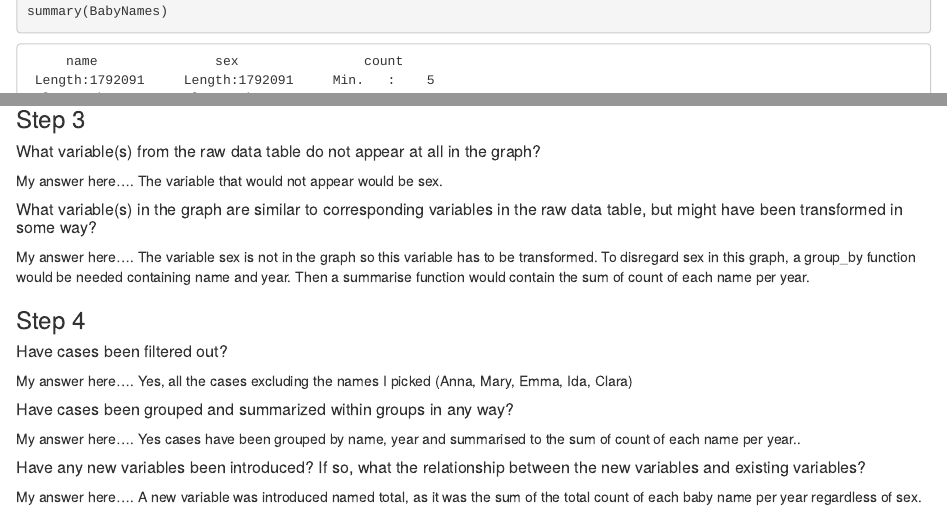
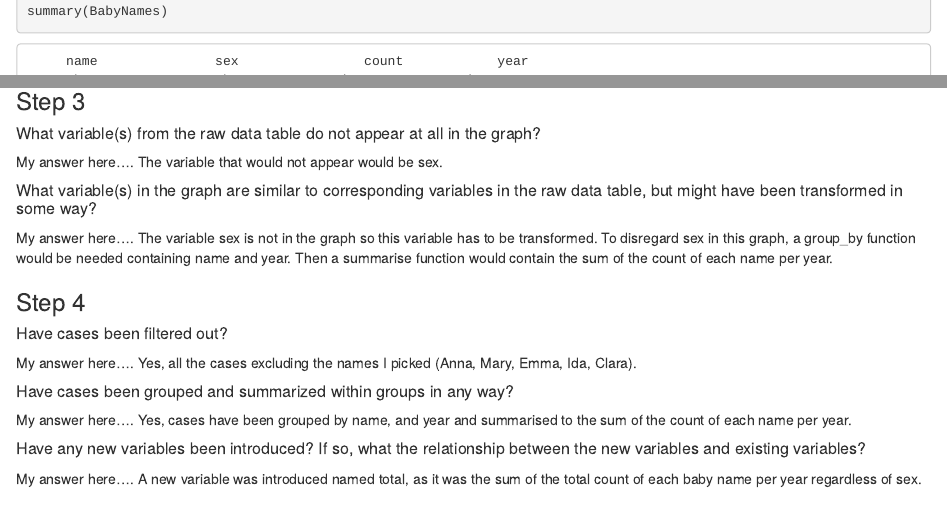
Before and after one commit to stat184-summer2023/a05-popular-names-sumiiiko, an R Markdown document (activity-popular-names-template.Rmd): the page in a window 1100 px wide, from 1040 px down, and a second part further down, joined at a grey line. The pictures show the output file activity-popular-names-template.nb.html that the author committed with the source, opened offline.

Commit message:
Finalized everything and reran all the code

```diff
--- a/activity-popular-names-template.Rmd
+++ b/activity-popular-names-template.Rmd
@@ -76,19 +76,19 @@ The variable that would not appear would be sex.
 ##### What variable(s) in the graph are similar to corresponding variables in the raw data table, but might have been transformed in some way?
 
 My answer here....
-The variable sex is not in the graph so this variable has to be transformed. To disregard sex in this graph, a group_by function would be needed containing name and year. Then a summarise function would contain the sum of count of each name per year.
+The variable sex is not in the graph so this variable has to be transformed. To disregard sex in this graph, a group_by function would be needed containing name and year. Then a summarise function would contain the sum of the count of each name per year.
 
 ### Step 4
 
 ##### Have cases been filtered out?
 
 My answer here....
-Yes, all the cases excluding the names I picked (Anna, Mary, Emma, Ida, Clara)
+Yes, all the cases excluding the names I picked (Anna, Mary, Emma, Ida, Clara).
 
 ##### Have cases been grouped and summarized within groups in any way?
 
 My answer here....
-Yes cases have been grouped by name, year and summarised to the sum of count of each name per year..
+Yes, cases have been grouped by name, and year and summarised to the sum of the count of each name per year.
 
 ##### Have any new variables been introduced?  If so, what the relationship between the new variables and existing variables?
 
```
Also changed, not shown: activity-popular-names-template.nb.html.
